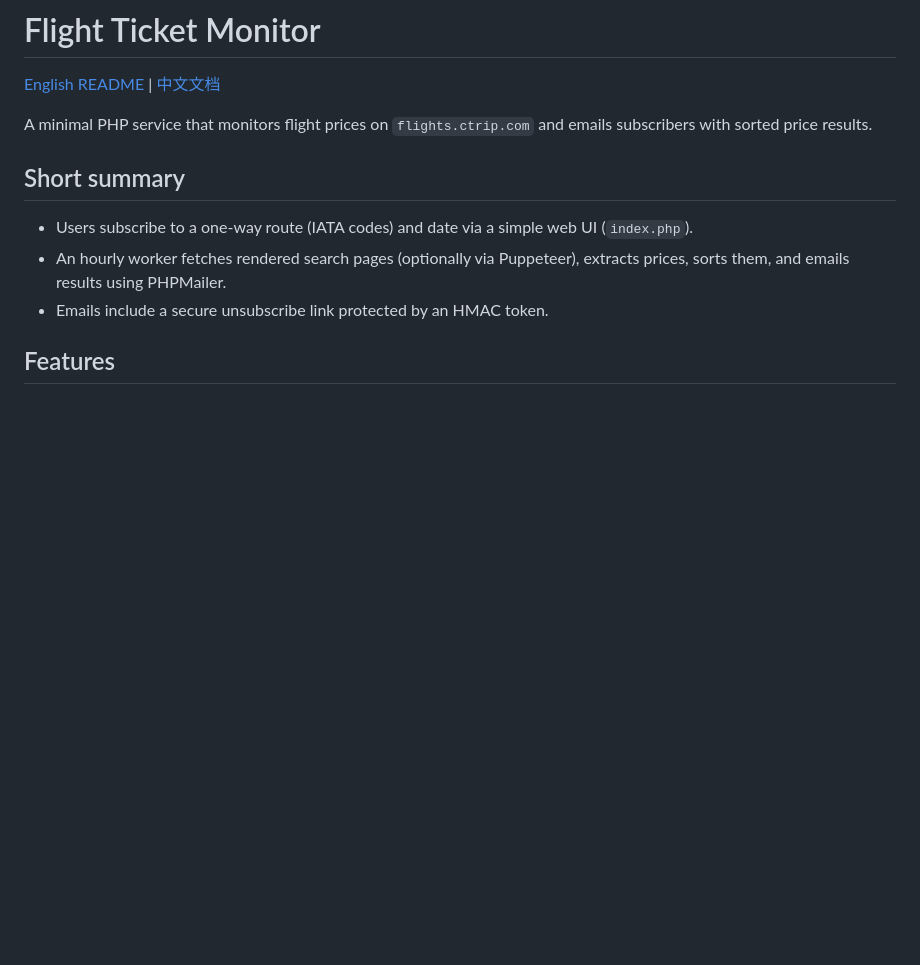
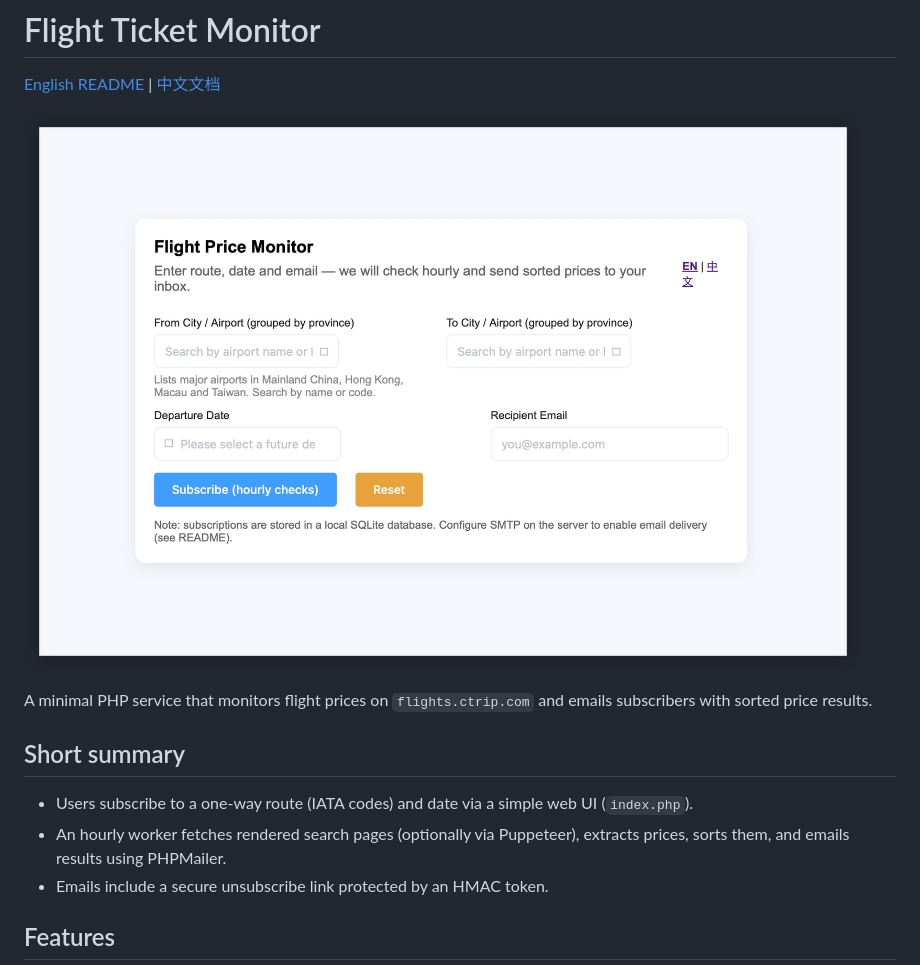
Before and after one commit to ty-yqs/Flight-Ticket-Monitor, a Markdown page: README.md, the part around the change. Rendered like a GitHub page; pictures changed too: demo.png (added); blank space fills up the shorter version.

```diff
--- a/README.md
+++ b/README.md
@@ -1,6 +1,8 @@
 # Flight Ticket Monitor
 
 [English README](README.md) | [中文文档](README.zh_Hans.md)
+
+![demo.png](demo.png)
 
 A minimal PHP service that monitors flight prices on `flights.ctrip.com` and emails subscribers with sorted price results.
 
```
Also changed, not shown: README.zh_Hans.md (+2 -0 lines), 6 other files.
